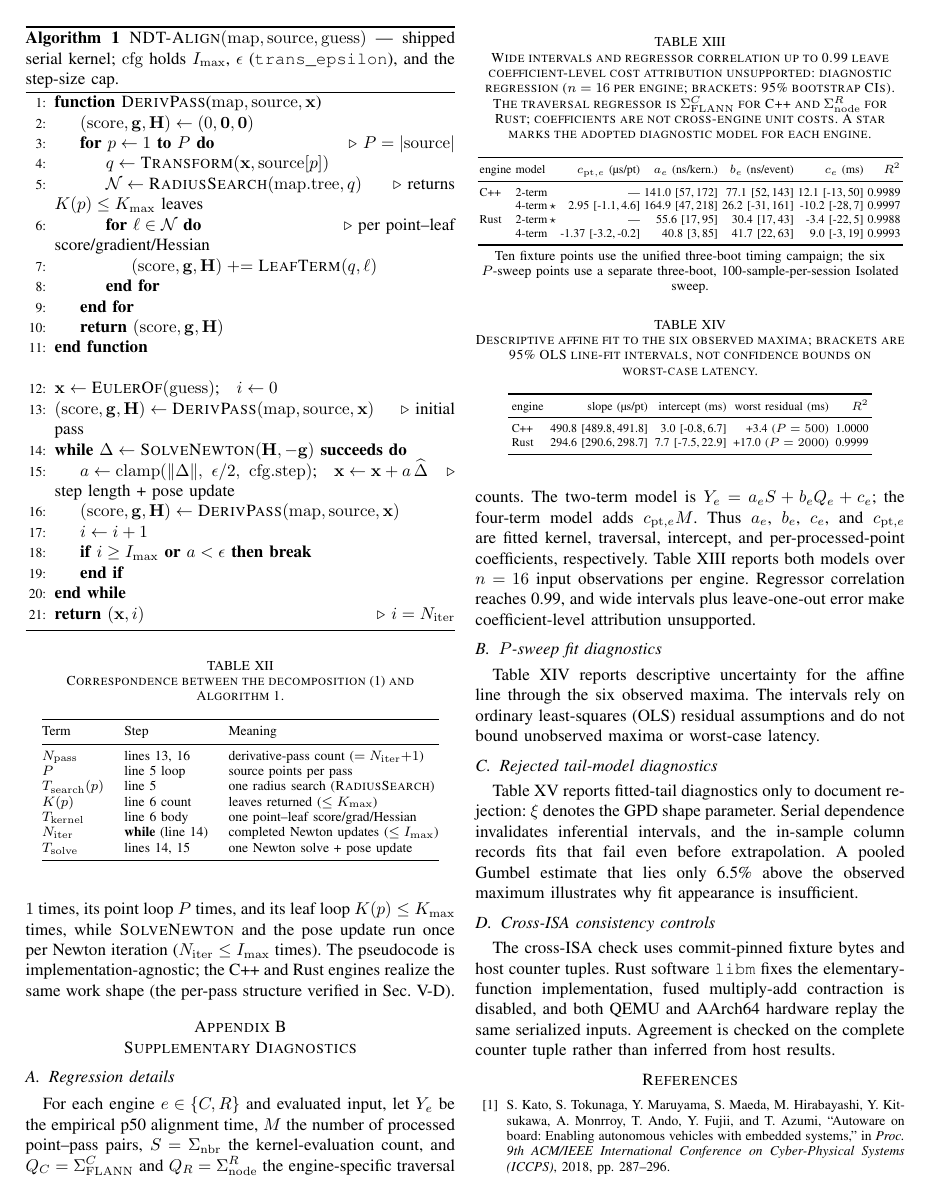
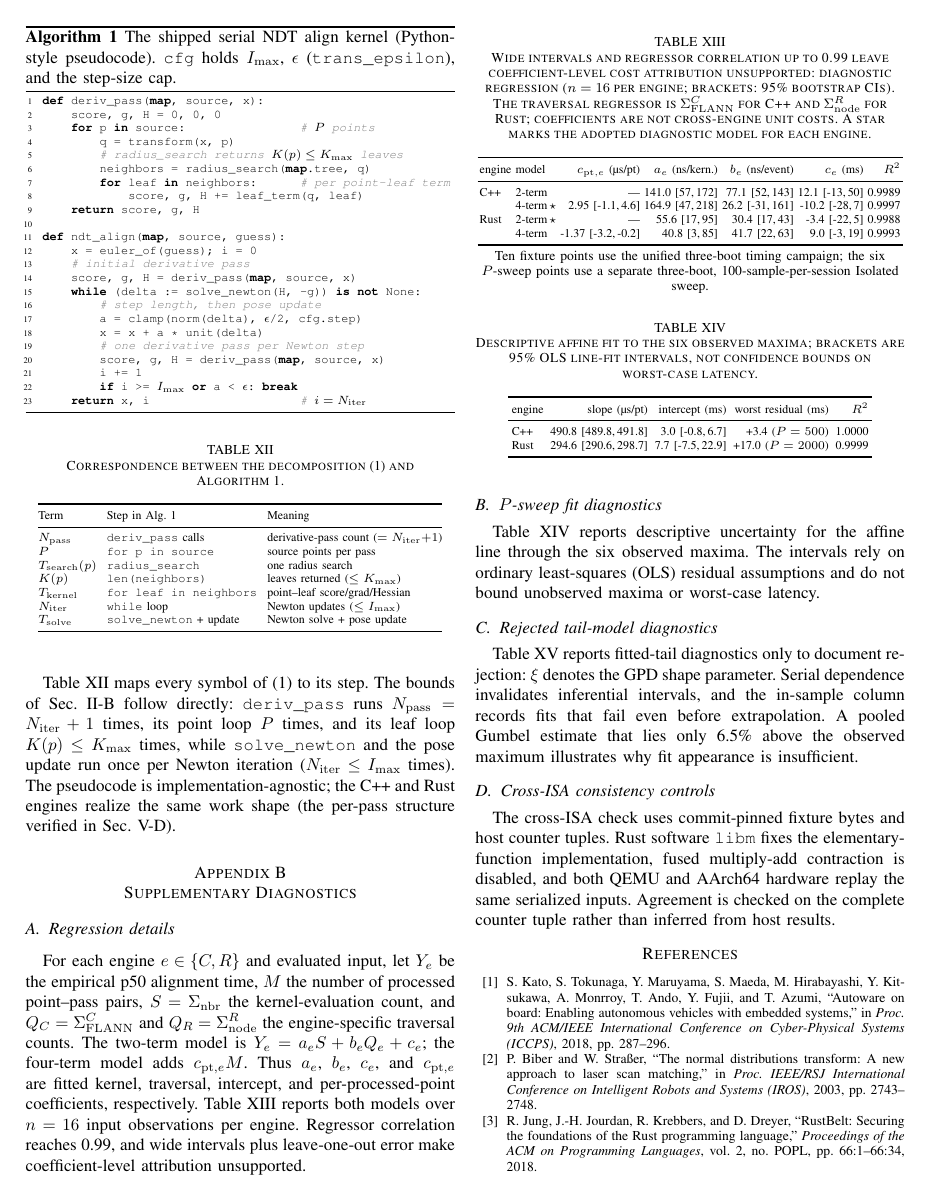
Before and after one commit to ytakano/autoware_workspace, a LaTeX paper (paper/main.tex, which reads paper/sections/09-appendix.tex): page 15 of 16. Compiled offline with pdfLaTeX.

Commit message:
docs(paper): render the NDT align appendix as Python-style pseudocode
Replace the algorithmicx Algorithm 1 with a Python-style listing (listings
`pypseudo` style, mathescape for the math symbols) inside the algorithm
float, so numbering and \ref{alg:ndt-align} are preserved. Re-key the eq. (1)
correspondence table (Table XII) from line-number references to named code
constructs (deriv_pass calls, the radius_search call, len(neighbors), the
leaf loop, the while loop, solve_newton + update) so it is robust to edits
and needs no fragile per-line listing labels. State explicitly that the
pseudocode is Python-like notation, not the shipped C++/Rust implementation.
Drop the now-unused algpseudocode package (algorithm kept for the float).

Fits the two-column layout with zero overfull boxes; build has zero
undefined references and tables/figures regenerate without drift.

Signed-off-by: Yuuki Takano <ytakanoster@gmail.com>

```diff
--- a/paper/sections/09-appendix.tex
+++ b/paper/sections/09-appendix.tex
@@ -9,43 +10,39 @@ Newton step (line~\ref{ln:pass}), giving $N_{\mathrm{pass}}=N_{\mathrm{iter}}+1$
 
 \begin{algorithm}[t]
-\caption{$\textsc{NDT-Align}(\mathrm{map}, \mathrm{source}, \mathrm{guess})$ --- shipped
-serial kernel; $\mathrm{cfg}$ holds $I_{\max}$, $\epsilon$ (\texttt{trans\_epsilon}), and the
-step-size cap.}
+\caption{The shipped serial \ndt{} align kernel (Python-style pseudocode). \texttt{cfg}
+holds $I_{\max}$, $\epsilon$ (\texttt{trans\_epsilon}), and the step-size cap.}
 \label{alg:ndt-align}
-\begin{algorithmic}[1]
-\Function{DerivPass}{$\mathrm{map}, \mathrm{source}, \mathbf{x}$}
-  \State $(\mathrm{score}, \mathbf{g}, \mathbf{H}) \gets (0, \mathbf{0}, \mathbf{0})$
-  \For{$p \gets 1$ \textbf{to} $P$} \Comment{$P=\lvert\mathrm{source}\rvert$}
-    \State $q \gets \textsc{Transform}(\mathbf{x}, \mathrm{source}[p])$
-    \State $\mathcal{N} \gets \textsc{RadiusSearch}(\mathrm{map.tree}, q)$ \label{ln:search}
-       \Comment{returns $K(p)\le\maxnn$ leaves}
-    \For{$\ell \in \mathcal{N}$} \label{ln:kernel}
-       \Comment{per point--leaf score/gradient/Hessian}
-      \State $(\mathrm{score}, \mathbf{g}, \mathbf{H}) \mathrel{+}= \textsc{LeafTerm}(q, \ell)$
-    \EndFor
-  \EndFor
-  \State \Return $(\mathrm{score}, \mathbf{g}, \mathbf{H})$
-\EndFunction
-\Statex
-\State $\mathbf{x} \gets \textsc{EulerOf}(\mathrm{guess})$;\quad $i \gets 0$
-\State $(\mathrm{score}, \mathbf{g}, \mathbf{H}) \gets \Call{DerivPass}{\mathrm{map}, \mathrm{source}, \mathbf{x}}$ \label{ln:init}
-   \Comment{initial pass}
-\While{$\Delta \gets \textsc{SolveNewton}(\mathbf{H}, -\mathbf{g})$ \textbf{succeeds}} \label{ln:solve}
-  \State $a \gets \mathrm{clamp}(\lVert\Delta\rVert,\ \epsilon/2,\ \mathrm{cfg.step})$;\quad
-         $\mathbf{x} \gets \mathbf{x} + a\,\widehat{\Delta}$ \label{ln:update}
-     \Comment{step length + pose update}
-  \State $(\mathrm{score}, \mathbf{g}, \mathbf{H}) \gets \Call{DerivPass}{\mathrm{map}, \mathrm{source}, \mathbf{x}}$ \label{ln:pass}
-  \State $i \gets i + 1$
-  \If{$i \ge I_{\max}$ \textbf{or} $a < \epsilon$} \textbf{break} \EndIf \label{ln:conv}
-\EndWhile
-\State \Return $(\mathbf{x}, i)$ \Comment{$i = N_{\mathrm{iter}}$}
-\end{algorithmic}
+\begin{lstlisting}[style=pypseudo]
+def deriv_pass(map, source, x):
+    score, g, H = 0, 0, 0
+    for p in source:                # $P$ points
+        q = transform(x, p)
+        # radius_search returns $K(p)\le\maxnn$ leaves
+        neighbors = radius_search(map.tree, q)
+        for leaf in neighbors:      # per point-leaf term
+            score, g, H += leaf_term(q, leaf)
+    return score, g, H
+
+def ndt_align(map, source, guess):
+    x = euler_of(guess); i = 0
+    # initial derivative pass
+    score, g, H = deriv_pass(map, source, x)
+    while (delta := solve_newton(H, -g)) is not None:
+        # step length, then pose update
+        a = clamp(norm(delta), $\epsilon$/2, cfg.step)
+        x = x + a * unit(delta)
+        # one derivative pass per Newton step
+        score, g, H = deriv_pass(map, source, x)
+        i += 1
+        if i >= $I_{\max}$ or a < $\epsilon$: break
+    return x, i                     # $i = N_{\mathrm{iter}}$
+\end{lstlisting}
 \end{algorithm}
 
 Table~\ref{tab:eqmap} maps every symbol of~\eqref{eq:decomp} to its step. The bounds
-of Sec.~\ref{sec:decomposition} follow directly: $\textsc{DerivPass}$ runs
+of Sec.~\ref{sec:decomposition} follow directly: \texttt{deriv\_pass} runs
 $N_{\mathrm{pass}}=N_{\mathrm{iter}}+1$ times, its point loop $P$ times, and its leaf loop
-$K(p)\le\maxnn$ times, while $\textsc{SolveNewton}$ and the pose update run once per
+$K(p)\le\maxnn$ times, while \texttt{solve\_newton} and the pose update run once per
 Newton iteration ($N_{\mathrm{iter}}\le I_{\max}$ times). The pseudocode is
 implementation-agnostic; the C++ and Rust engines realize the same work shape (the
 per-pass structure verified in Sec.~\ref{sec:eval-tracecert}).
@@ -55,18 +52,19 @@ per-pass structure verified in Sec.~\ref{sec:eval-tracecert}).
 \caption{Correspondence between the decomposition~\eqref{eq:decomp} and
 Algorithm~\ref{alg:ndt-align}.}
 \label{tab:eqmap}
-\footnotesize
+\scriptsize
+\setlength{\tabcolsep}{3pt}
 \begin{tabular}{@{}lll@{}}
 \toprule
-Term & Step & Meaning \\
+Term & Step in Alg.~\ref{alg:ndt-align} & Meaning \\
 \midrule
-$N_{\mathrm{pass}}$ & lines~\ref{ln:init},~\ref{ln:pass} & derivative-pass count ($=N_{\mathrm{iter}}{+}1$) \\
-$P$ & line~\ref{ln:search} loop & source points per pass \\
-$T_{\mathrm{search}}(p)$ & line~\ref{ln:search} & one radius search ($\textsc{RadiusSearch}$) \\
-$K(p)$ & line~\ref{ln:kernel} count & leaves returned ($\le\maxnn$) \\
-$T_{\mathrm{kernel}}$ & line~\ref{ln:kernel} body & one point--leaf score/grad/Hessian \\
-$N_{\mathrm{iter}}$ & \textbf{while} (line~\ref{ln:solve}) & completed Newton updates ($\le I_{\max}$) \\
-$T_{\mathrm{solve}}$ & lines~\ref{ln:solve},~\ref{ln:update} & one Newton solve + pose update \\
+$N_{\mathrm{pass}}$ & \texttt{deriv\_pass} calls & derivative-pass count ($=N_{\mathrm{iter}}{+}1$) \\
+$P$ & \texttt{for p in source} & source points per pass \\
+$T_{\mathrm{search}}(p)$ & \texttt{radius\_search} & one radius search \\
+$K(p)$ & \texttt{len(neighbors)} & leaves returned ($\le\maxnn$) \\
+$T_{\mathrm{kernel}}$ & \texttt{for leaf in neighbors} & point--leaf score/grad/Hessian \\
+$N_{\mathrm{iter}}$ & \texttt{while} loop & Newton updates ($\le I_{\max}$) \\
+$T_{\mathrm{solve}}$ & \texttt{solve\_newton} + update & Newton solve + pose update \\
 \bottomrule
 \end{tabular}
 \end{table}
```
Also changed, not shown: paper/main.tex (+12 -1 lines), paper/sections/09-appendix.tex (9 more changed lines).
